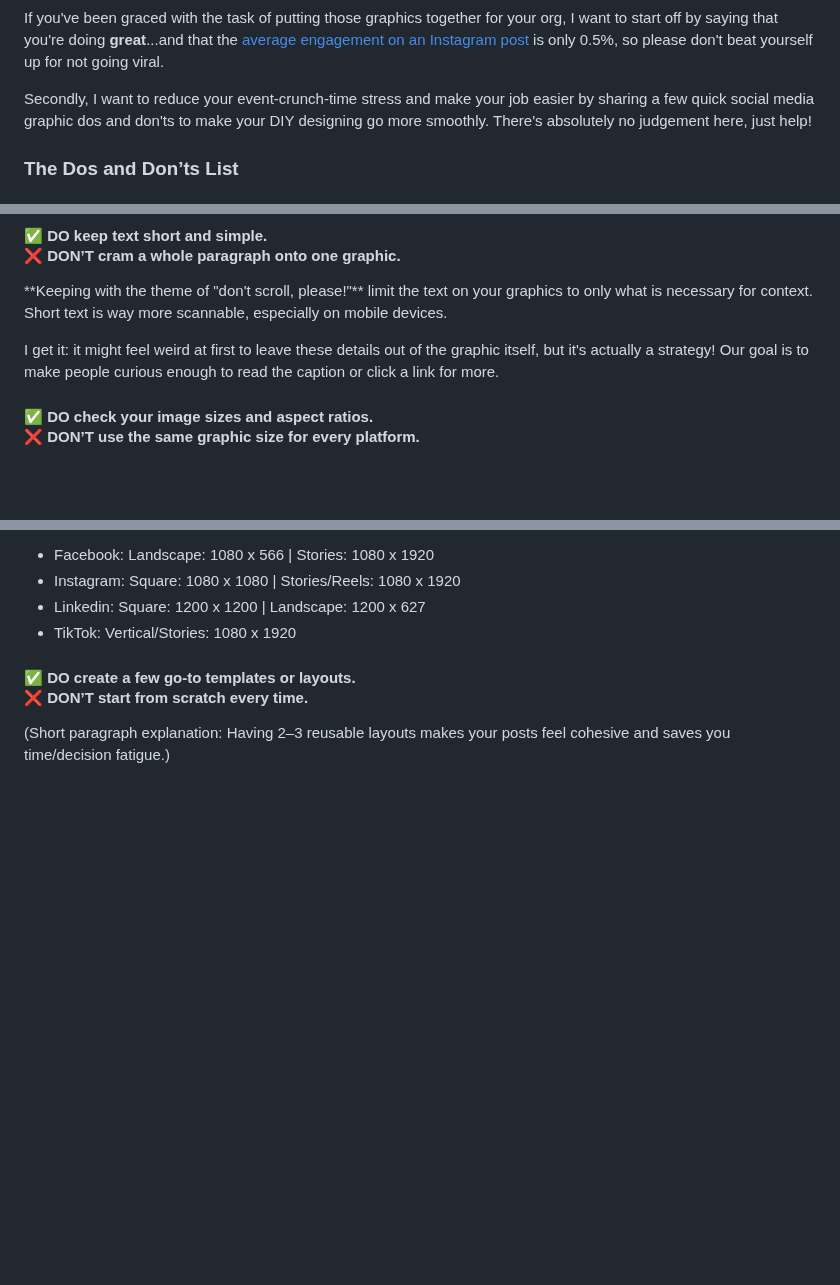
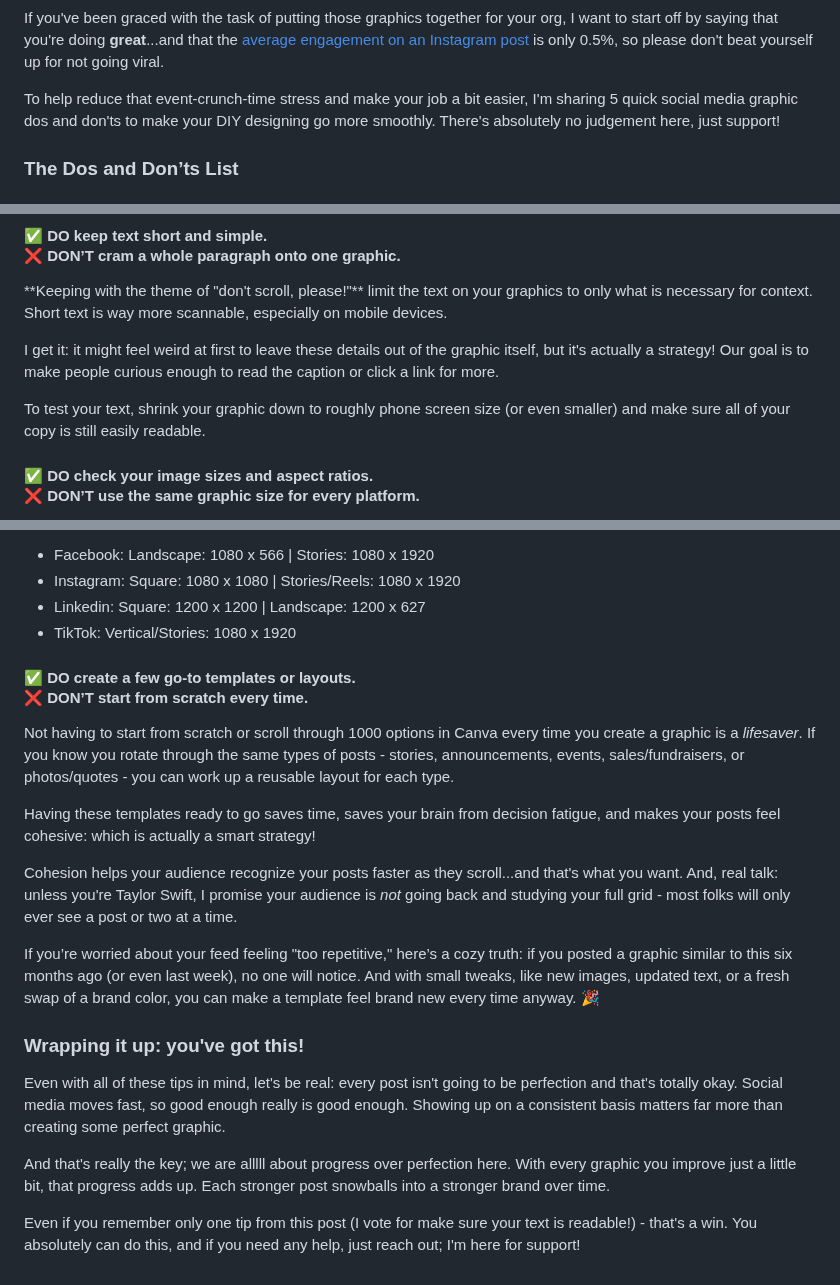
Before and after one commit to Ttesori/td-site, a Markdown page: src/blog/2025-social-media-graphics-simple-dos-and-don’ts.md, 3 parts joined by grey strips. Rendered like a GitHub page; blank space fills up the shorter version.

Commit message:
Update Blog “2025-social-media-graphics-simple-dos-and-don’ts”

```diff
--- a/src/blog/2025-social-media-graphics-simple-dos-and-don’ts.md
+++ b/src/blog/2025-social-media-graphics-simple-dos-and-don’ts.md
@@ -19,7 +19,7 @@ The truth is: **making effective social media graphics is *hard*.** You've got t
 
 If you've been graced with the task of putting those graphics together for your org, I want to start off by saying that you're doing **great**...and that the [average engagement on an Instagram post](https://www.socialinsider.io/social-media-benchmarks/instagram) is only 0.5%, so please don't beat yourself up for not going viral.
 
-Secondly, I want to reduce your event-crunch-time stress and make your job easier by sharing a few quick social media graphic dos and don'ts to make your DIY designing go more smoothly. There's absolutely no judgement here, just help!
+To help reduce that event-crunch-time stress and make your job a bit easier, I'm sharing 5 quick social media graphic dos and don'ts to make your DIY designing go more smoothly. There's absolutely no judgement here, just support!
 
 ### The Dos and Don’ts List
 
@@ -43,6 +43,8 @@ Bonus: If you’re feeling stuck, you can also make text easier to read by eithe
 
 I get it: it might feel weird at first to leave these details out of the graphic itself, but it's actually a strategy! Our goal is to make people curious enough to read the caption or click a link for more.
 
+To test your text, shrink your graphic down to roughly phone screen size (or even smaller) and make sure all of your copy is still easily readable.
+
 #### ✅ DO check your image sizes and aspect ratios. <br>  ❌  DON’T use the same graphic size for every platform.
 
 \*\*Different platforms expect different dimensions,\*\* and if you don't use the right ones your graphics can have parts get cut off or have the image end up distorted, so it's worth taking the time to make multiple versions. Here's the [preferred dimensions](https://blog.hootsuite.com/social-media-image-sizes-guide/) for the social media heavy hitters:
@@ -54,4 +56,18 @@ I get it: it might feel weird at first to leave these details out of the graphic
 
 #### ✅ DO create a few go-to templates or layouts.<br>  ❌ DON’T start from scratch every time.
 
-(Short paragraph explanation: Having 2–3 reusable layouts makes your posts feel cohesive and saves you time/decision fatigue.)
+Not having to start from scratch or scroll through 1000 options in Canva every time you create a graphic is a *lifesaver*. If you know you rotate through the same types of posts - stories, announcements, events, sales/fundraisers, or photos/quotes - you can work up a reusable layout for each type.
+
+Having these templates ready to go saves time, saves your brain from decision fatigue, and makes your posts feel cohesive: which is actually a smart strategy!
+
+Cohesion helps your audience recognize your posts faster as they scroll...and that's what you want. And, real talk: unless you're Taylor Swift, I promise your audience is *not* going back and studying your full grid - most folks will only ever see a post or two at a time.
+
+If you’re worried about your feed feeling "too repetitive," here’s a cozy truth:
+if you posted a graphic similar to this six months ago (or even last week), no one will notice. And with small tweaks, like new images, updated text, or a fresh swap of a brand color, you can make a template feel brand new every time anyway. 🎉
+
+### Wrapping it up: you've got this!
+Even with all of these tips in mind, let's be real: every post isn't going to be perfection and that's totally okay. Social media moves fast, so good enough really is good enough. Showing up on a consistent basis matters far more than creating some perfect graphic.
+
+And that's really the key; we are alllll about progress over perfection here. With every graphic you improve just a little bit, that progress adds up. Each stronger post snowballs into a stronger brand over time.
+
+Even if you remember only one tip from this post (I vote for make sure your text is readable!) - that's a win. You absolutely can do this, and if you need any help, just reach out; I'm here for support!
```
